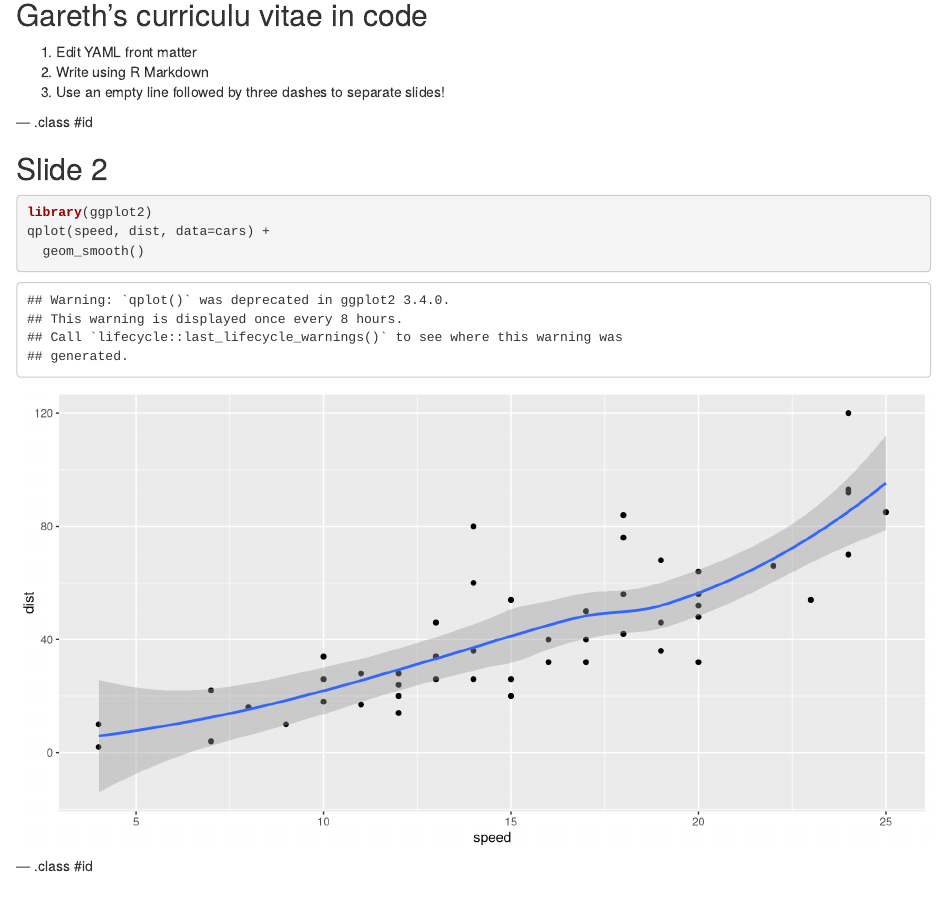
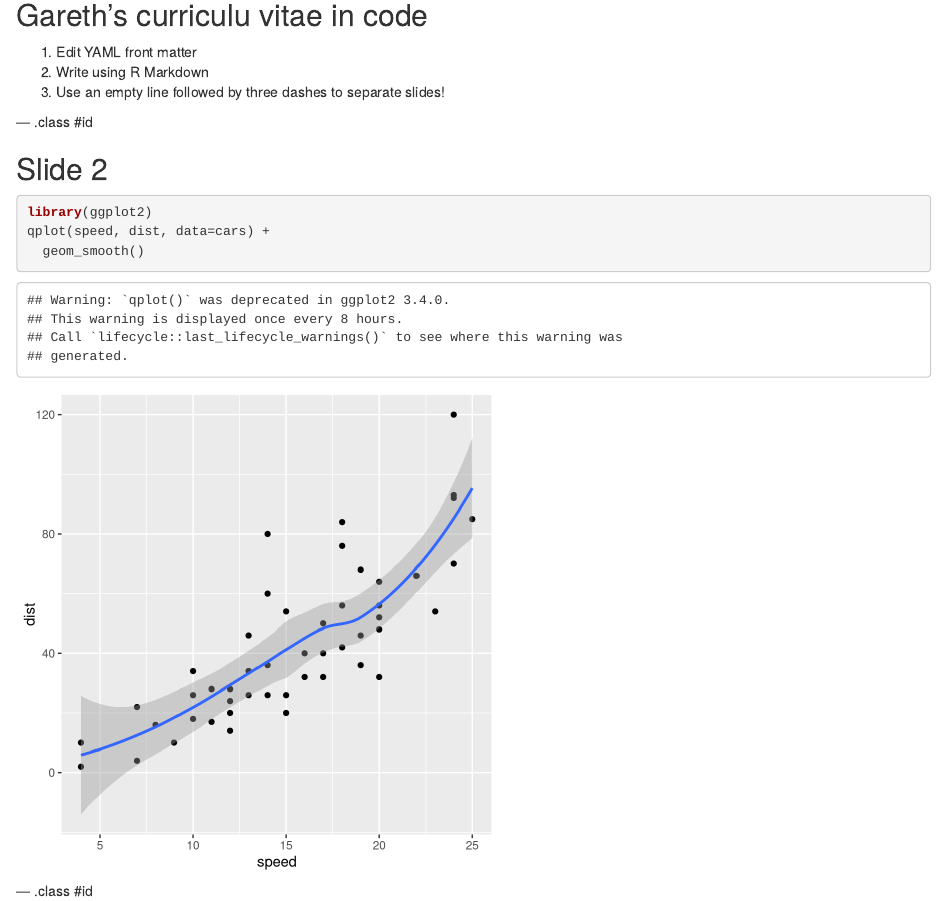
Before and after one commit to gyaresu/cv, an R Markdown document (index.Rmd): the page in a window 1100 px wide, from 160 px down. Rendered offline with R 4.5, knitr and Pandoc, with nearby package versions.

Commit message:
publishing deck

````diff
--- a/index.Rmd
+++ b/index.Rmd
@@ -19,7 +19,7 @@ mode        : selfcontained # {standalone, draft}
 --- .class #id
 
 ## Slide 2
-```{r qplot, fig.width=10, fig.height=5, message=FALSE}
+```{r qplot, fig.width=5, fig.height=5, message=FALSE}
 library(ggplot2)
 qplot(speed, dist, data=cars) +
   geom_smooth()
````
Also changed, not shown: assets/fig/qplot.png.
